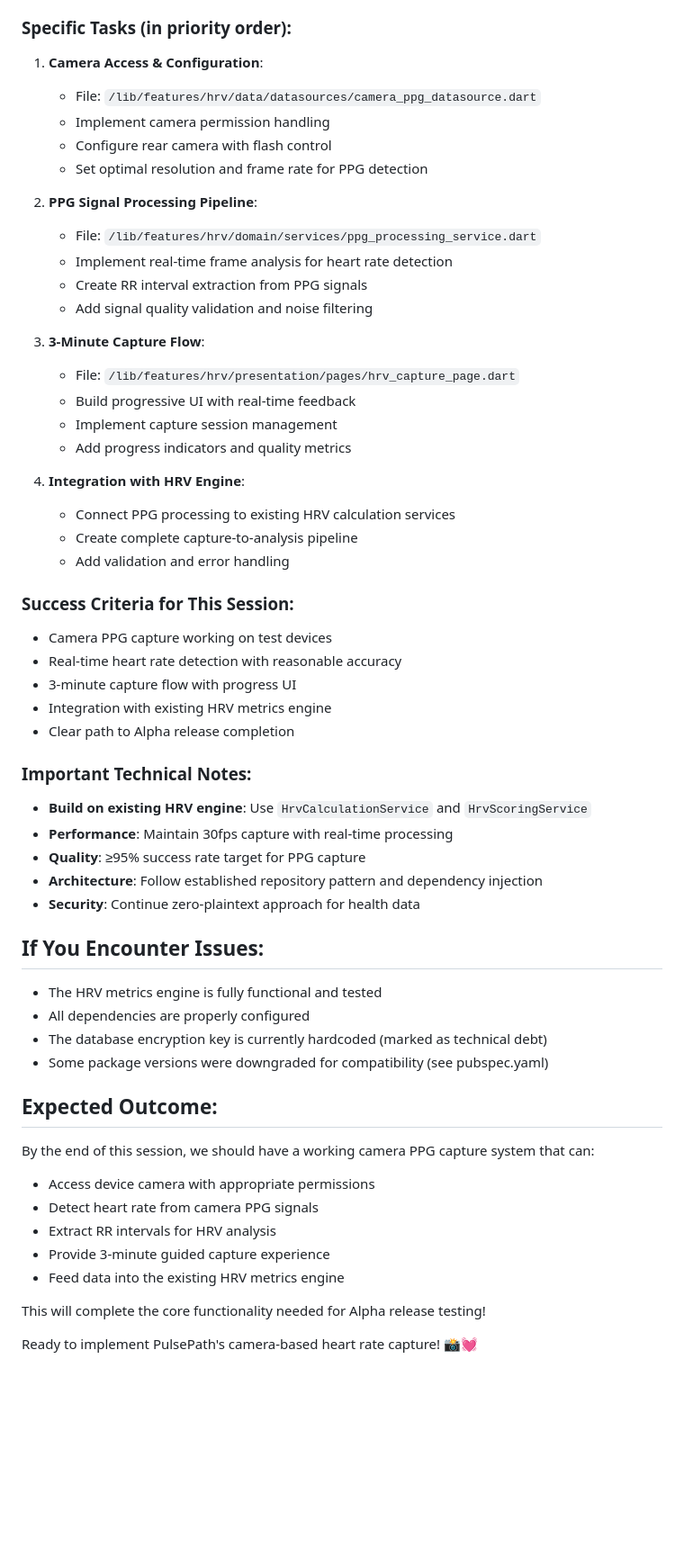
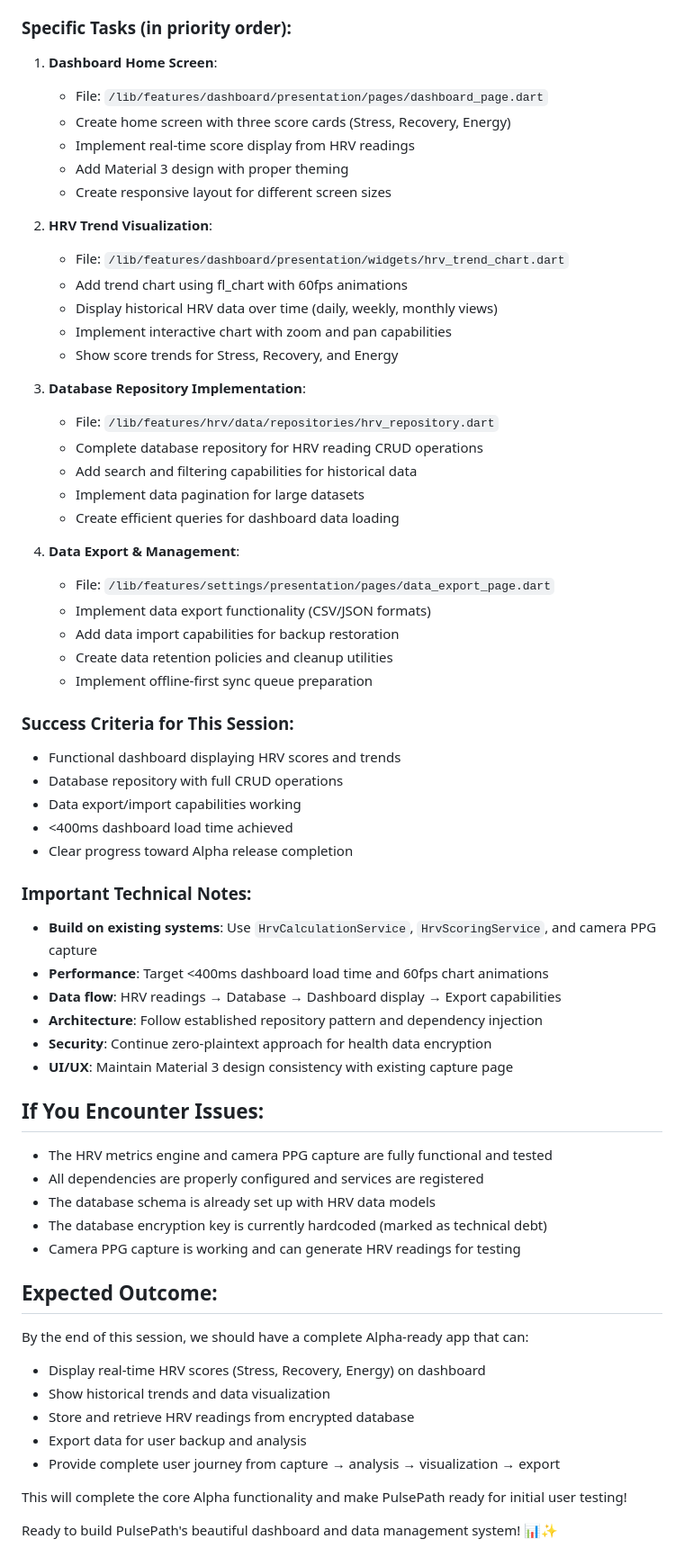
Before and after one commit to L-Hall/pulse_path, a Markdown page: NEXT_SESSION_HANDOFF_PROMPT.md, the part around one of its changes. Shown at 90% size. Rendered like a GitHub page; blank space fills up the shorter version.

```diff
--- a/NEXT_SESSION_HANDOFF_PROMPT.md
+++ b/NEXT_SESSION_HANDOFF_PROMPT.md
@@ -69,57 +107,64 @@ Before starting new work, please:
 
 ### Specific Tasks (in priority order):
 
-1. **Camera Access & Configuration**:
-   - File: `/lib/features/hrv/data/datasources/camera_ppg_datasource.dart`
-   - Implement camera permission handling
-   - Configure rear camera with flash control
-   - Set optimal resolution and frame rate for PPG detection
+1. **Dashboard Home Screen**:
+   - File: `/lib/features/dashboard/presentation/pages/dashboard_page.dart`
+   - Create home screen with three score cards (Stress, Recovery, Energy)
+   - Implement real-time score display from HRV readings
+   - Add Material 3 design with proper theming
+   - Create responsive layout for different screen sizes
 
-2. **PPG Signal Processing Pipeline**:
-   - File: `/lib/features/hrv/domain/services/ppg_processing_service.dart`
-   - Implement real-time frame analysis for heart rate detection
-   - Create RR interval extraction from PPG signals
-   - Add signal quality validation and noise filtering
+2. **HRV Trend Visualization**:
+   - File: `/lib/features/dashboard/presentation/widgets/hrv_trend_chart.dart`
+   - Add trend chart using fl_chart with 60fps animations
+   - Display historical HRV data over time (daily, weekly, monthly views)
+   - Implement interactive chart with zoom and pan capabilities
+   - Show score trends for Stress, Recovery, and Energy
 
-3. **3-Minute Capture Flow**:
-   - File: `/lib/features/hrv/presentation/pages/hrv_capture_page.dart`
-   - Build progressive UI with real-time feedback
-   - Implement capture session management
-   - Add progress indicators and quality metrics
+3. **Database Repository Implementation**:
+   - File: `/lib/features/hrv/data/repositories/hrv_repository.dart`
+   - Complete database repository for HRV reading CRUD operations
+   - Add search and filtering capabilities for historical data
+   - Implement data pagination for large datasets
+   - Create efficient queries for dashboard data loading
 
-4. **Integration with HRV Engine**:
-   - Connect PPG processing to existing HRV calculation services
-   - Create complete capture-to-analysis pipeline
-   - Add validation and error handling
+4. **Data Export & Management**:
+   - File: `/lib/features/settings/presentation/pages/data_export_page.dart`
+   - Implement data export functionality (CSV/JSON formats)
+   - Add data import capabilities for backup restoration
+   - Create data retention policies and cleanup utilities
+   - Implement offline-first sync queue preparation
 
 ### Success Criteria for This Session:
-- Camera PPG capture working on test devices
-- Real-time heart rate detection with reasonable accuracy
-- 3-minute capture flow with progress UI
-- Integration with existing HRV metrics engine
-- Clear path to Alpha release completion
+- Functional dashboard displaying HRV scores and trends
+- Database repository with full CRUD operations
+- Data export/import capabilities working
+- <400ms dashboard load time achieved
+- Clear progress toward Alpha release completion
 
 ### Important Technical Notes:
-- **Build on existing HRV engine**: Use `HrvCalculationService` and `HrvScoringService`
-- **Performance**: Maintain 30fps capture with real-time processing
-- **Quality**: ≥95% success rate target for PPG capture
+- **Build on existing systems**: Use `HrvCalculationService`, `HrvScoringService`, and camera PPG capture
+- **Performance**: Target <400ms dashboard load time and 60fps chart animations
+- **Data flow**: HRV readings → Database → Dashboard display → Export capabilities
 - **Architecture**: Follow established repository pattern and dependency injection
-- **Security**: Continue zero-plaintext approach for health data
+- **Security**: Continue zero-plaintext approach for health data encryption
+- **UI/UX**: Maintain Material 3 design consistency with existing capture page
 
 ## If You Encounter Issues:
-- The HRV metrics engine is fully functional and tested
-- All dependencies are properly configured
+- The HRV metrics engine and camera PPG capture are fully functional and tested
+- All dependencies are properly configured and services are registered
+- The database schema is already set up with HRV data models
 - The database encryption key is currently hardcoded (marked as technical debt)
-- Some package versions were downgraded for compatibility (see pubspec.yaml)
+- Camera PPG capture is working and can generate HRV readings for testing
 
 ## Expected Outcome:
-By the end of this session, we should have a working camera PPG capture system that can:
-- Access device camera with appropriate permissions
-- Detect heart rate from camera PPG signals
-- Extract RR intervals for HRV analysis
-- Provide 3-minute guided capture experience
-- Feed data into the existing HRV metrics engine
+By the end of this session, we should have a complete Alpha-ready app that can:
+- Display real-time HRV scores (Stress, Recovery, Energy) on dashboard
+- Show historical trends and data visualization
+- Store and retrieve HRV readings from encrypted database
+- Export data for user backup and analysis
+- Provide complete user journey from capture → analysis → visualization → export
 
-This will complete the core functionality needed for Alpha release testing!
+This will complete the core Alpha functionality and make PulsePath ready for initial user testing!
 
-Ready to implement PulsePath's camera-based heart rate capture! 📸💓
+Ready to build PulsePath's beautiful dashboard and data management system! 📊✨
```
Also changed, not shown: other parts of NEXT_SESSION_HANDOFF_PROMPT.md (+44 -6 lines), TODO.md (+36 -24 lines).
